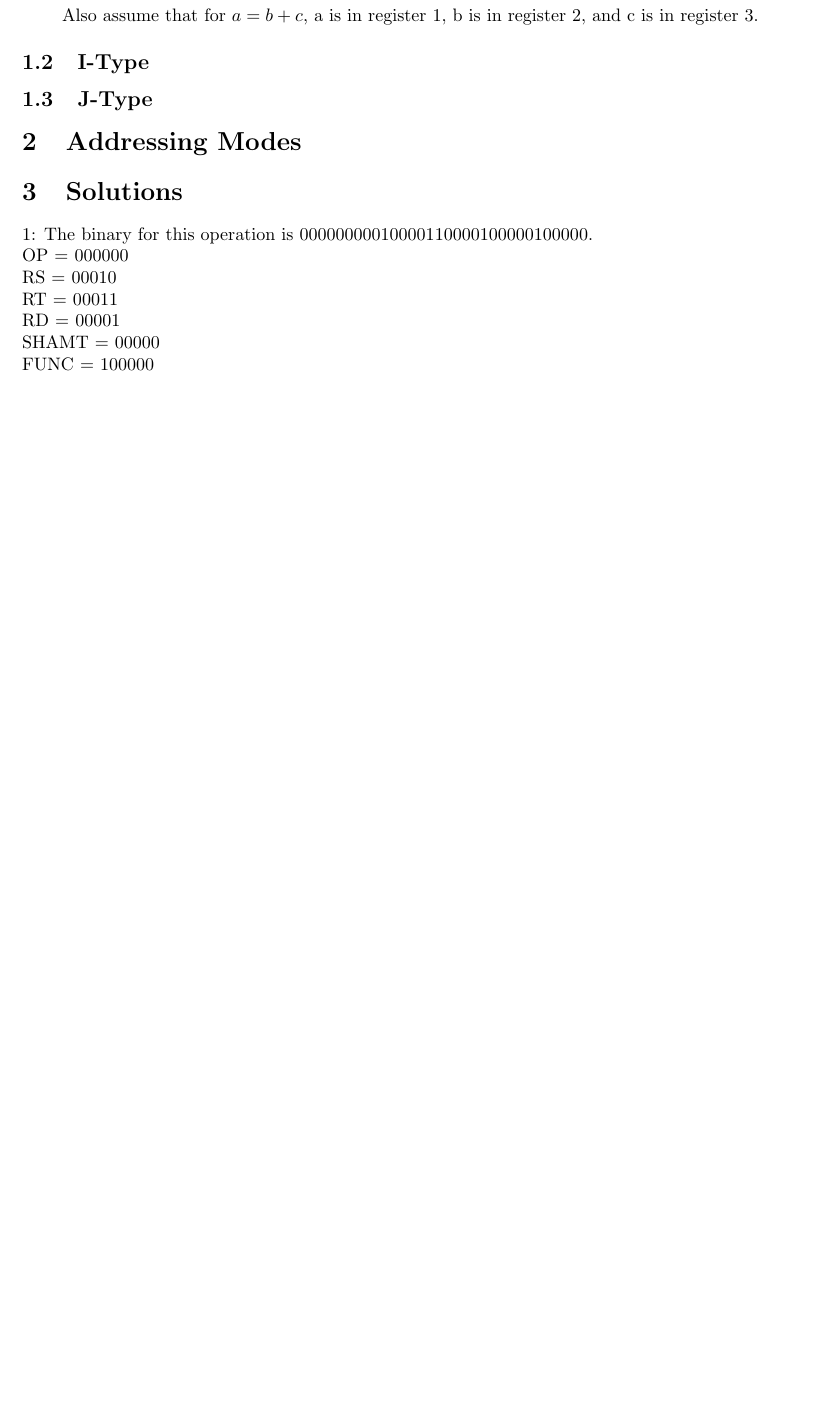
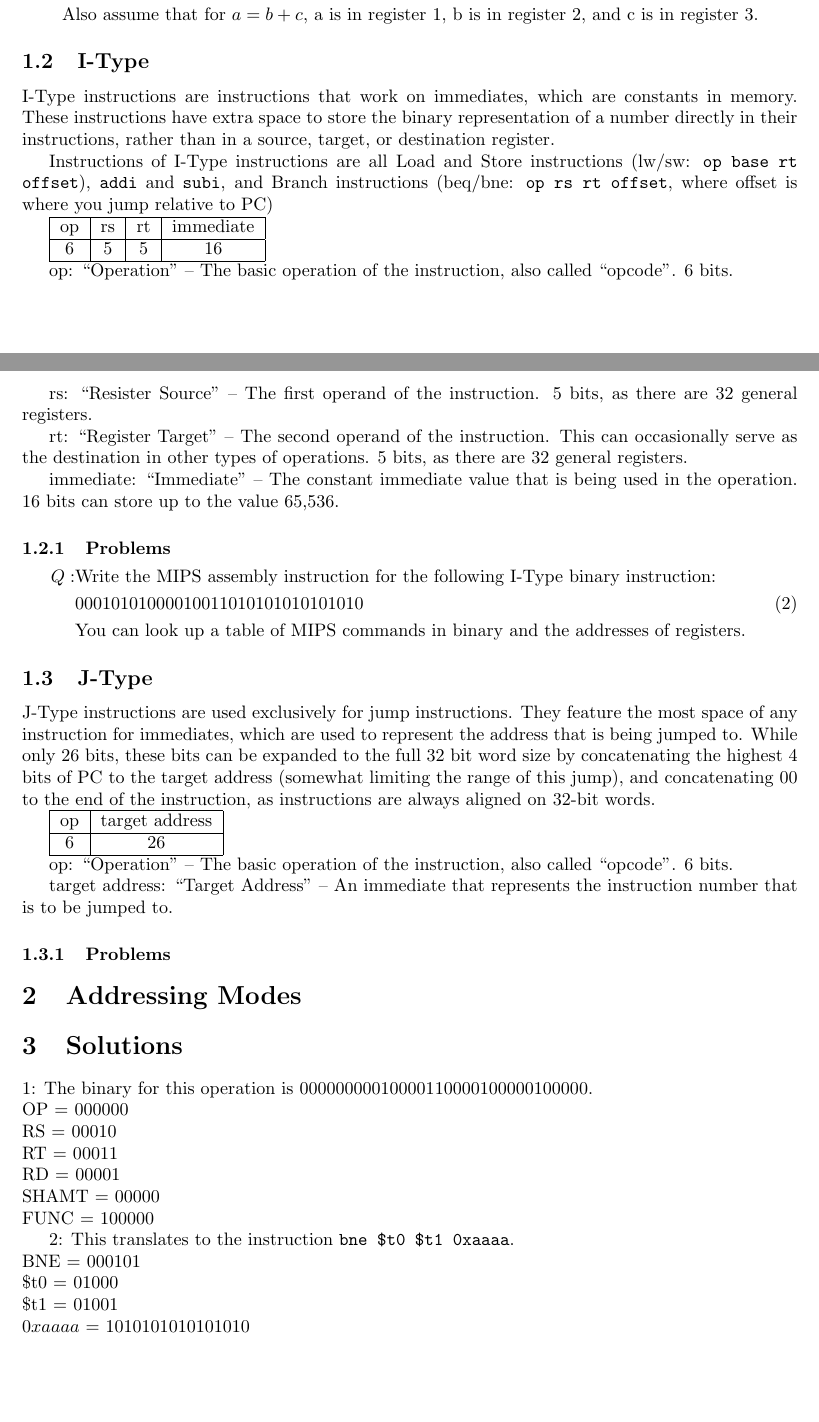
Before and after one commit to Will-Bo/CMPEN331_Exam_Review, a LaTeX problem sheet (Exam1/Exam1.tex): part of page 2 of 3 before the commit and two parts of pages 2 and 3 of 4 after it, the two joined at a grey line, cut so that both start at the same text, the shorter picture padded with empty space. Compiled offline with pdfLaTeX.

Commit message:
Finished I-Type Instructions and worked on J-Type

```diff
--- a/Exam1/Exam1.tex
+++ b/Exam1/Exam1.tex
@@ -72,7 +66,56 @@ func: ``Function Code'' -- Specifies the variant of the Operation that is used.
 
 \subsection{I-Type}\label{IType}\index{Instructions!I-Type}
 
+I-Type instructions are instructions that work on immediates\index{immediate, data-type}, which are constants in memory. These instructions have extra space to store the binary representation of a number directly in their instructions, rather than in a source, target, or destination register.
+
+Instructions of I-Type instructions are all Load and Store instructions (lw/sw: \texttt{op base rt offset}), \texttt{addi} and \texttt{subi}, and Branch instructions (beq/bne: \texttt{op rs rt offset}, where offset is where you jump relative to PC\index{Addressing Modes!PC-Relative Addressing})
+
+\begin{tabular}{| c | c | c | c |}
+    \hline
+        op & rs & rt & immediate \\
+        \hline
+        6 & 5 & 5 & 16 \\
+    \hline
+\end{tabular}
+
+op: ``Operation'' -- The basic operation of the instruction, also called ``opcode''. 6 bits.
+
+rs: ``Resister Source'' -- The first operand of the instruction. 5 bits, as there are 32 general registers.
+
+rt: ``Register Target'' -- The second operand of the instruction. This can occasionally serve as the destination in other types of operations. 5 bits, as there are 32 general registers.
+
+immediate: ``Immediate'' -- The constant immediate value that is being used in the operation. 16 bits can store up to the value 65,536.
+
+\subsubsection{Problems}\label{ITypeProblems}
+
+\begin{equation}\label{IType1}
+\begin{aligned}
+    Q: & \text{Write the MIPS assembly instruction for the following I-Type binary instruction:}\\
+    & 00010101000010011010101010101010\\
+    & \text{You can look up a table of MIPS commands in binary and the addresses of registers.}
+\end{aligned}
+\end{equation}
+
+
 \subsection{J-Type}\label{JType}\index{Instructions!J-Type}
+
+J-Type instructions are used exclusively for jump instructions. They feature the most space of any instruction for immediates, which are used to represent the address that is being jumped to. While only 26 bits, these bits can be expanded to the full 32 bit word size by concatenating the highest 4 bits of PC to the target address (somewhat limiting the range of this jump), and concatenating 00 to the end of the instruction, as instructions are always aligned on 32-bit words.
+
+\begin{tabular}{| c | c |}
+    \hline
+        op & target address \\
+        \hline
+        6 & 26 \\
+    \hline
+\end{tabular}
+
+op: ``Operation'' -- The basic operation of the instruction, also called ``opcode''. 6 bits.
+
+target address: ``Target Address'' -- An immediate that represents the instruction number that is to be jumped to.
+
+\subsubsection{Problems}\label{JTypeProblems}
+
+
 
 \section{Addressing Modes}\label{Addressing}\index{Addressing Modes}
 
@@ -81,6 +124,7 @@ func: ``Function Code'' -- Specifies the variant of the Operation that is used.
 
 \ref{RType1}: The binary for this operation is $000000 00010 00011 00001 00000 100000$. \\ OP = $000000$ \\ RS = $00010$ \\ RT = $00011$ \\ RD = $00001$ \\ SHAMT = $00000$ \\ FUNC = $100000$
 
+\ref{IType1}: This translates to the instruction \texttt{bne \$t0 \$t1 0xaaaa}. \\ BNE = $000101$ \\ \$t0 = $01000$ \\ \$t1 = $01001$ \\ $0xaaaa$ = $1010101010101010$
 
 \printindex
 
```
Also changed, not shown: Exam1/Exam1.tex (8 more changed lines).
